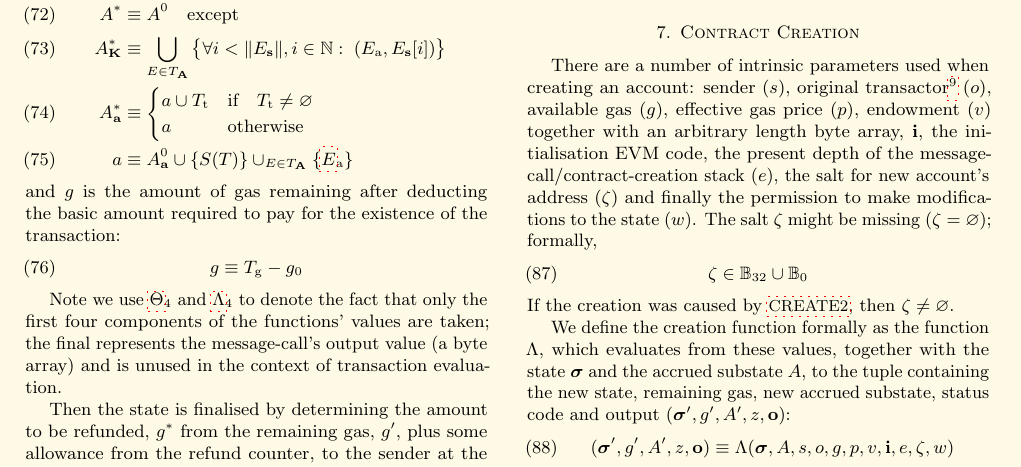
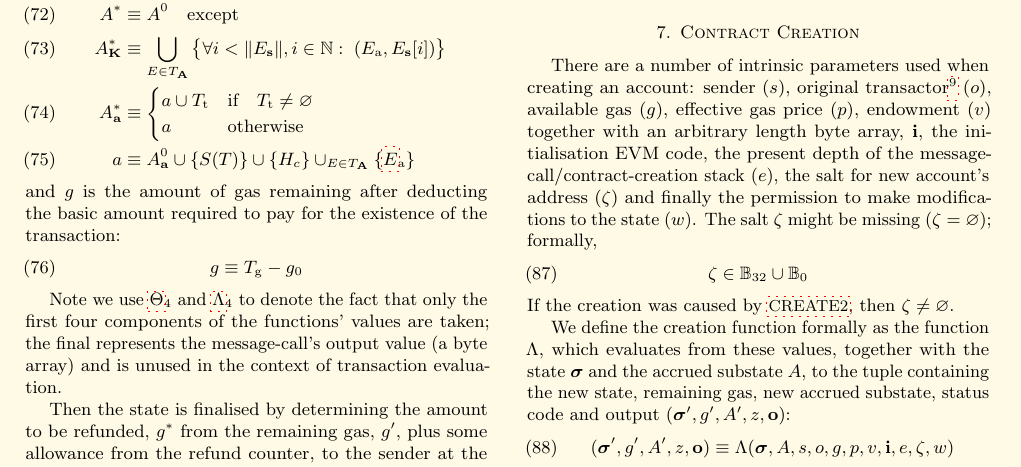
Before and after one commit to ethereum/yellowpaper, a LaTeX paper (Paper.tex): part of page 10 of 41, cut so that both start at the same text. Compiled offline with pdfLaTeX; a LaTeX package or settings file that is missing is left out.

Commit message:
eip-3651

```diff
--- a/Paper.tex
+++ b/Paper.tex
@@ -830,7 +830,7 @@ A^*_{\mathbf{a}} & \equiv \begin{cases}
 a \cup T_{\mathrm{t}} & \text{if} \quad T_{\mathrm{t}} \neq \varnothing \\
 a & \text{otherwise}
 \end{cases} \\
-a & \equiv A^0_{\mathbf{a}} \cup \{S(T)\} \cup_{E \in T_{\mathbf{A}}} \{ \hyperlink{access_list_entry}{E}_{\mathrm{a}} \}
+a & \equiv A^0_{\mathbf{a}} \cup \{S(T)\} \cup \{H_c\}\cup_{E \in T_{\mathbf{A}}} \{ \hyperlink{access_list_entry}{E}_{\mathrm{a}} \}
 \end{align}
 and $g$ is the amount of gas remaining after deducting the basic amount required to pay for the existence of the transaction:
 \begin{equation}
```
